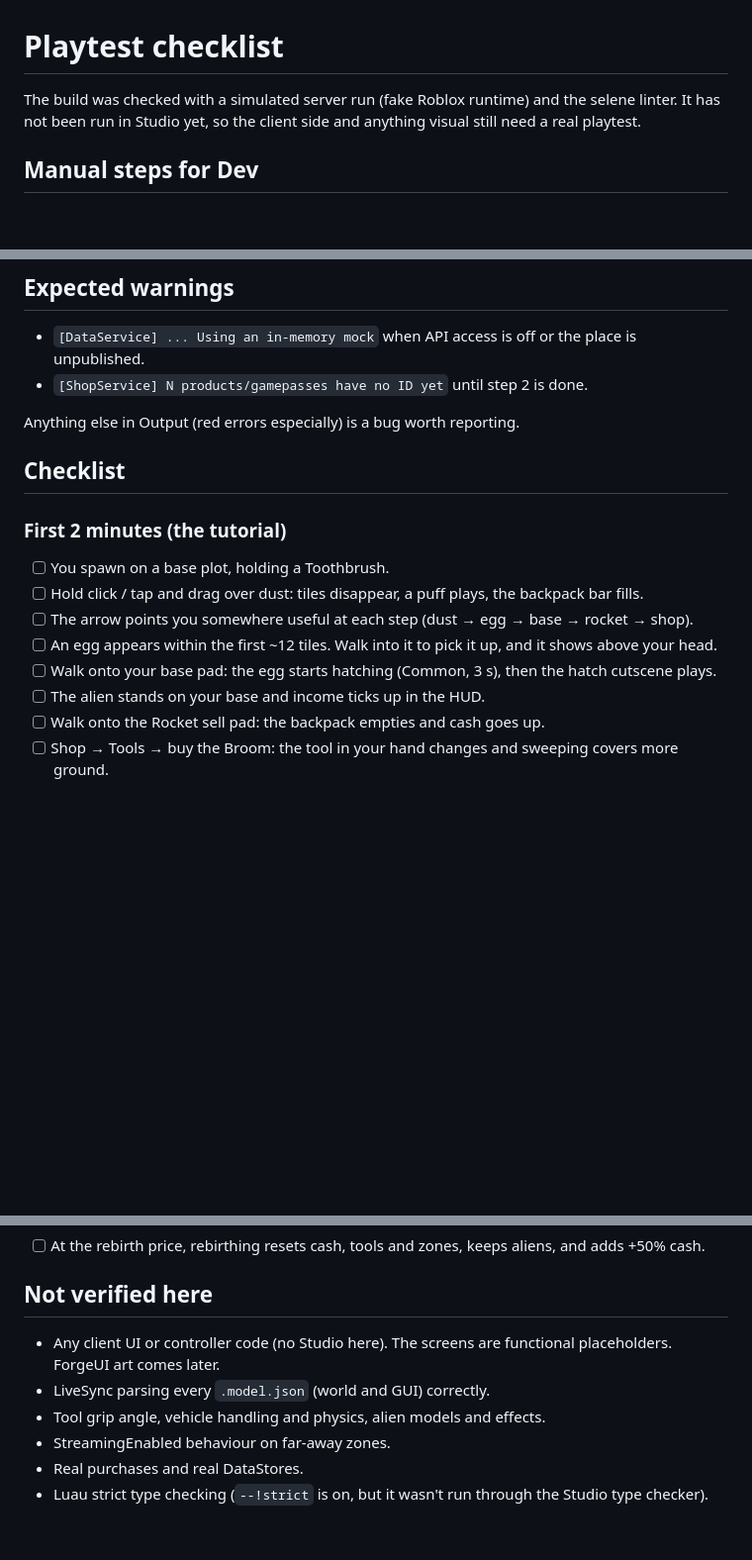
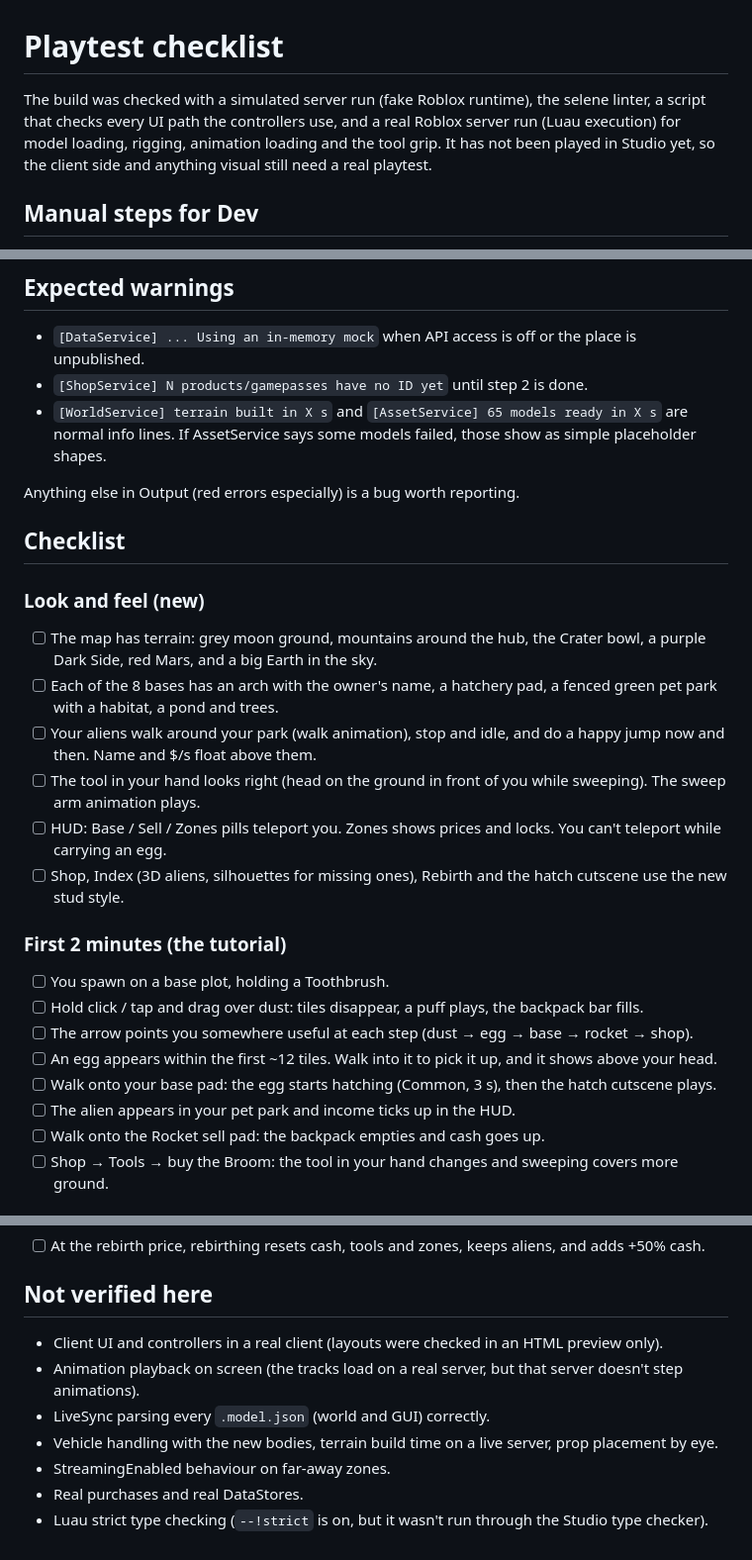
Before and after one commit to JustClips/Dev, a Markdown page: docs/PLAYTEST.md, 3 parts joined by grey strips. Shown at 99% size. Drawn GitHub-style; blank space fills up the shorter version.

Commit message:
Update playtest checklist for the new models, map, pets and UI
Co-Authored-By: Claude Opus 5.5 <noreply@anthropic.com>
Claude-Session: https://claude.ai/code/session_01Swm8qwGL9JccAm9zkVZvfJ

```diff
--- a/docs/PLAYTEST.md
+++ b/docs/PLAYTEST.md
@@ -1,6 +1,6 @@
 # Playtest checklist
 
-The build was checked with a simulated server run (fake Roblox runtime) and the selene linter. It has not been run in Studio yet, so the client side and anything visual still need a real playtest.
+The build was checked with a simulated server run (fake Roblox runtime), the selene linter, a script that checks every UI path the controllers use, and a real Roblox server run (Luau execution) for model loading, rigging, animation loading and the tool grip. It has not been played in Studio yet, so the client side and anything visual still need a real playtest.
 
 ## Manual steps for Dev
 
@@ -12,10 +12,19 @@ The build was checked with a simulated server run (fake Roblox runtime) and the
 
 - `[DataService] ... Using an in-memory mock` when API access is off or the place is unpublished.
 - `[ShopService] N products/gamepasses have no ID yet` until step 2 is done.
+- `[WorldService] terrain built in X s` and `[AssetService] 65 models ready in X s` are normal info lines. If AssetService says some models failed, those show as simple placeholder shapes.
 
 Anything else in Output (red errors especially) is a bug worth reporting.
 
 ## Checklist
+
+### Look and feel (new)
+- [ ] The map has terrain: grey moon ground, mountains around the hub, the Crater bowl, a purple Dark Side, red Mars, and a big Earth in the sky.
+- [ ] Each of the 8 bases has an arch with the owner's name, a hatchery pad, a fenced green pet park with a habitat, a pond and trees.
+- [ ] Your aliens walk around your park (walk animation), stop and idle, and do a happy jump now and then. Name and $/s float above them.
+- [ ] The tool in your hand looks right (head on the ground in front of you while sweeping). The sweep arm animation plays.
+- [ ] HUD: Base / Sell / Zones pills teleport you. Zones shows prices and locks. You can't teleport while carrying an egg.
+- [ ] Shop, Index (3D aliens, silhouettes for missing ones), Rebirth and the hatch cutscene use the new stud style.
 
 ### First 2 minutes (the tutorial)
 - [ ] You spawn on a base plot, holding a Toothbrush.
@@ -23,7 +32,7 @@ Anything else in Output (red errors especially) is a bug worth reporting.
 - [ ] The arrow points you somewhere useful at each step (dust → egg → base → rocket → shop).
 - [ ] An egg appears within the first ~12 tiles. Walk into it to pick it up, and it shows above your head.
 - [ ] Walk onto your base pad: the egg starts hatching (Common, 3 s), then the hatch cutscene plays.
-- [ ] The alien stands on your base and income ticks up in the HUD.
+- [ ] The alien appears in your pet park and income ticks up in the HUD.
 - [ ] Walk onto the Rocket sell pad: the backpack empties and cash goes up.
 - [ ] Shop → Tools → buy the Broom: the tool in your hand changes and sweeping covers more ground.
 
@@ -57,9 +66,10 @@ Anything else in Output (red errors especially) is a bug worth reporting.
 
 ## Not verified here
 
-- Any client UI or controller code (no Studio here). The screens are functional placeholders. ForgeUI art comes later.
+- Client UI and controllers in a real client (layouts were checked in an HTML preview only).
+- Animation playback on screen (the tracks load on a real server, but that server doesn't step animations).
 - LiveSync parsing every `.model.json` (world and GUI) correctly.
-- Tool grip angle, vehicle handling and physics, alien models and effects.
+- Vehicle handling with the new bodies, terrain build time on a live server, prop placement by eye.
 - StreamingEnabled behaviour on far-away zones.
 - Real purchases and real DataStores.
 - Luau strict type checking (`--!strict` is on, but it wasn't run through the Studio type checker).
```
